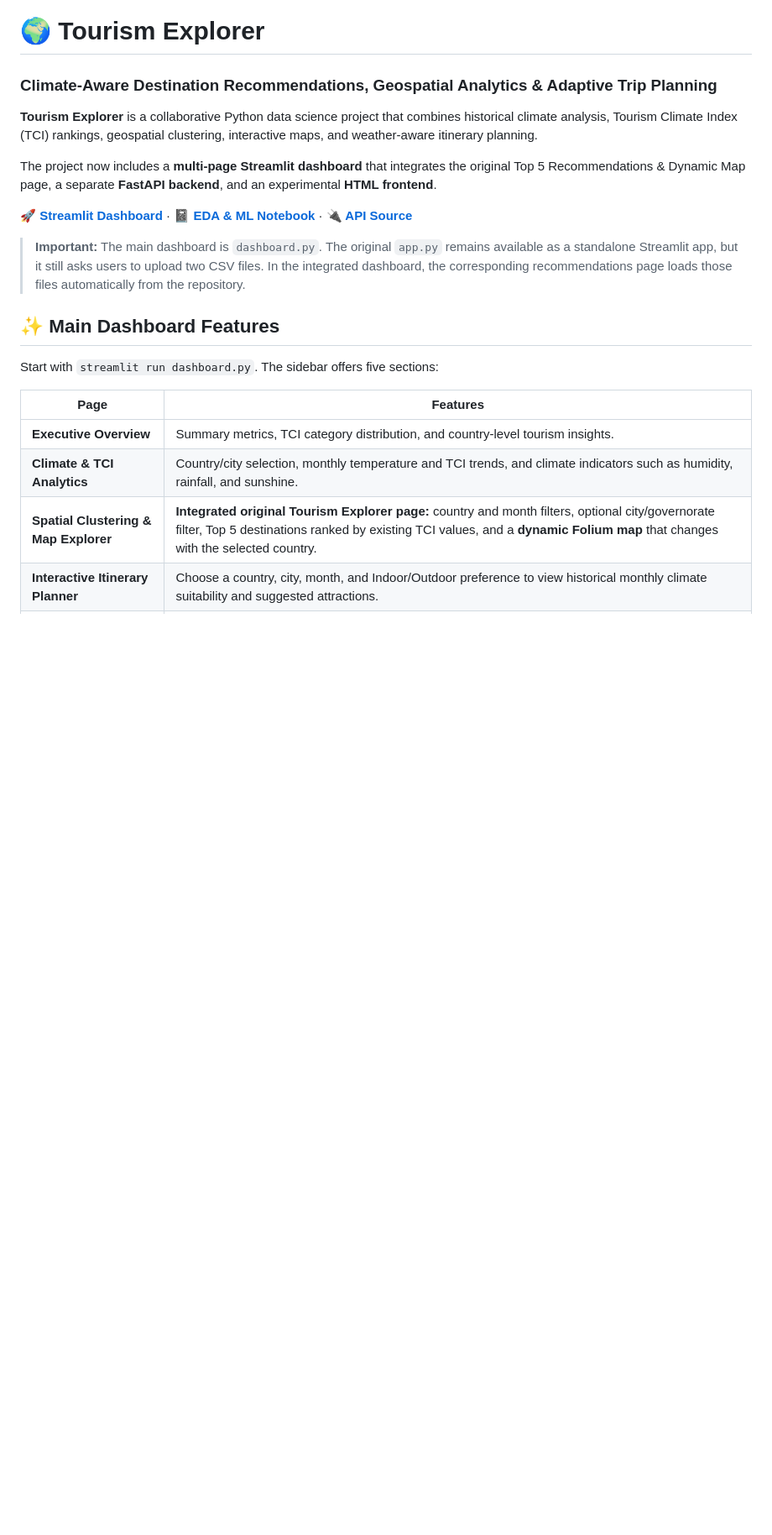
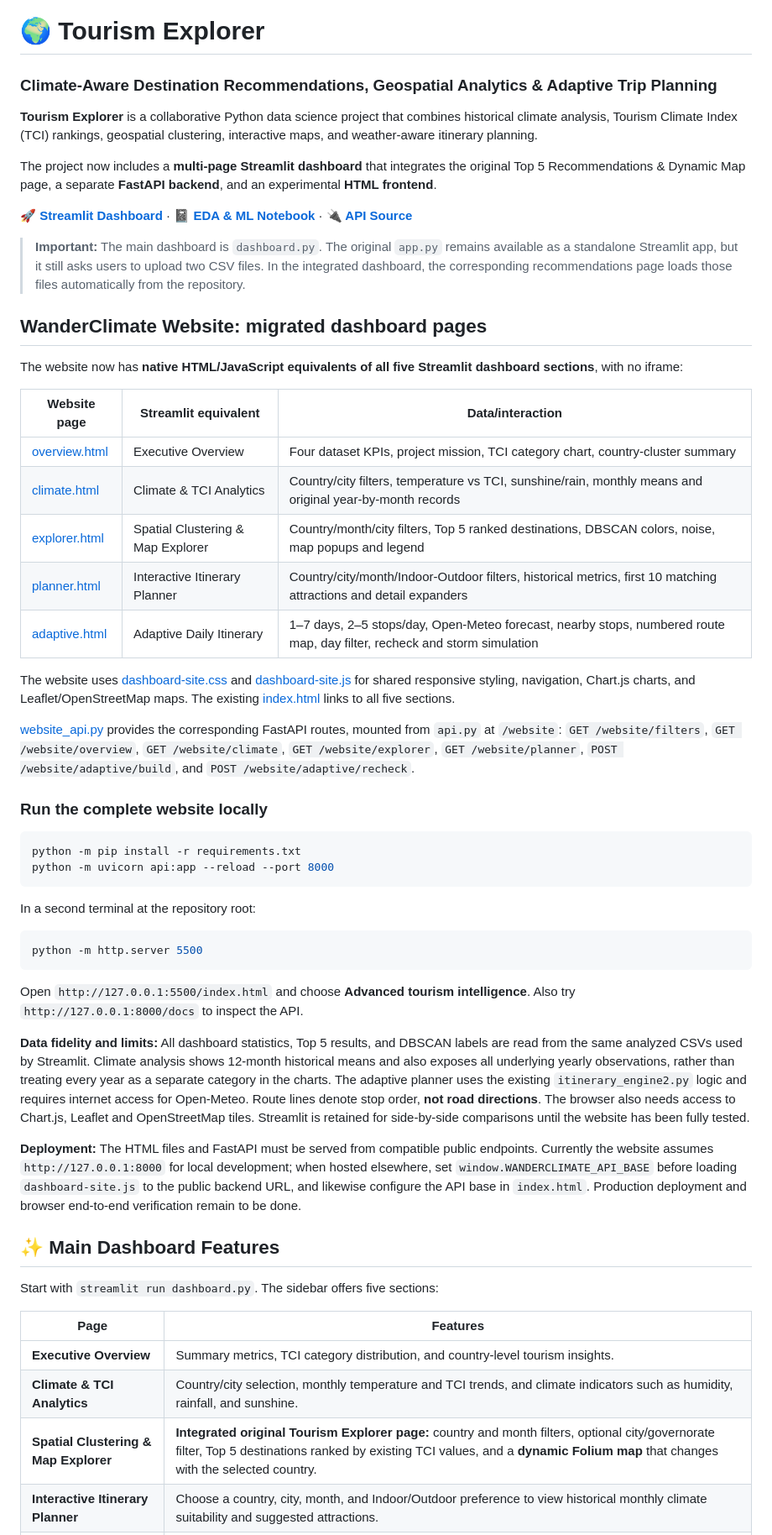
Before and after one commit to NapoleonBonaprt/tourism-explorer, a Markdown page: README.md, the part around the change. Shown at 84% size. Rendered like a GitHub page; blank space fills up the shorter version.

Commit message:
Document migrated website dashboard pages and how to run them

````diff
--- a/README.md
+++ b/README.md
@@ -9,6 +9,63 @@ The project now includes a **multi-page Streamlit dashboard** that integrates th
 **[🚀 Streamlit Dashboard](https://tourism-explorer-eacdqv7bn7swpw97tuhoyt.streamlit.app/)** · **[📓 EDA & ML Notebook](python%20files/EDA_Notebook.ipynb)** · **[🔌 API Source](api.py)**
 
 > **Important:** The main dashboard is `dashboard.py`. The original `app.py` remains available as a standalone Streamlit app, but it still asks users to upload two CSV files. In the integrated dashboard, the corresponding recommendations page loads those files automatically from the repository.
+
+## WanderClimate Website: migrated dashboard pages
+
+The website now has **native HTML/JavaScript equivalents of all five Streamlit dashboard sections**, with no iframe:
+
+| Website page | Streamlit equivalent | Data/interaction |
+| --- | --- | --- |
+| [overview.html](overview.html) | Executive Overview | Four dataset KPIs, project mission, TCI category chart, country-cluster summary |
+| [climate.html](climate.html) | Climate & TCI Analytics | Country/city filters, temperature vs TCI, sunshine/rain, monthly means and original year-by-month records |
+| [explorer.html](explorer.html) | Spatial Clustering & Map Explorer | Country/month/city filters, Top 5 ranked destinations, DBSCAN colors, noise, map popups and legend |
+| [planner.html](planner.html) | Interactive Itinerary Planner | Country/city/month/Indoor-Outdoor filters, historical metrics, first 10 matching attractions and detail expanders |
+| [adaptive.html](adaptive.html) | Adaptive Daily Itinerary | 1–7 days, 2–5 stops/day, Open-Meteo forecast, nearby stops, numbered route map, day filter, recheck and storm simulation |
+
+The website uses [dashboard-site.css](dashboard-site.css) and
+[dashboard-site.js](dashboard-site.js) for shared responsive styling, navigation,
+Chart.js charts, and Leaflet/OpenStreetMap maps. The existing [index.html](index.html)
+links to all five sections.
+
+[website_api.py](website_api.py) provides the corresponding FastAPI routes,
+mounted from `api.py` at `/website`: `GET /website/filters`,
+`GET /website/overview`, `GET /website/climate`,
+`GET /website/explorer`, `GET /website/planner`,
+`POST /website/adaptive/build`, and `POST /website/adaptive/recheck`.
+
+### Run the complete website locally
+
+```powershell
+python -m pip install -r requirements.txt
+python -m uvicorn api:app --reload --port 8000
+```
+
+In a second terminal at the repository root:
+
+```powershell
+python -m http.server 5500
+```
+
+Open `http://127.0.0.1:5500/index.html` and choose **Advanced tourism intelligence**.
+Also try `http://127.0.0.1:8000/docs` to inspect the API.
+
+**Data fidelity and limits:** All dashboard statistics, Top 5 results, and DBSCAN
+labels are read from the same analyzed CSVs used by Streamlit. Climate analysis
+shows 12-month historical means and also exposes all underlying yearly
+observations, rather than treating every year as a separate category in the
+charts. The adaptive planner uses the existing `itinerary_engine2.py`
+logic and requires internet access for Open-Meteo. Route lines denote stop
+order, **not road directions**. The browser also needs access to Chart.js,
+Leaflet and OpenStreetMap tiles. Streamlit is retained for side-by-side
+comparisons until the website has been fully tested.
+
+**Deployment:** The HTML files and FastAPI must be served from compatible
+public endpoints. Currently the website assumes `http://127.0.0.1:8000` for
+local development; when hosted elsewhere, set
+`window.WANDERCLIMATE_API_BASE` before loading `dashboard-site.js`
+to the public backend URL, and likewise configure the API base in
+`index.html`. Production deployment and browser end-to-end verification
+remain to be done.
 
 ## ✨ Main Dashboard Features
 
````
